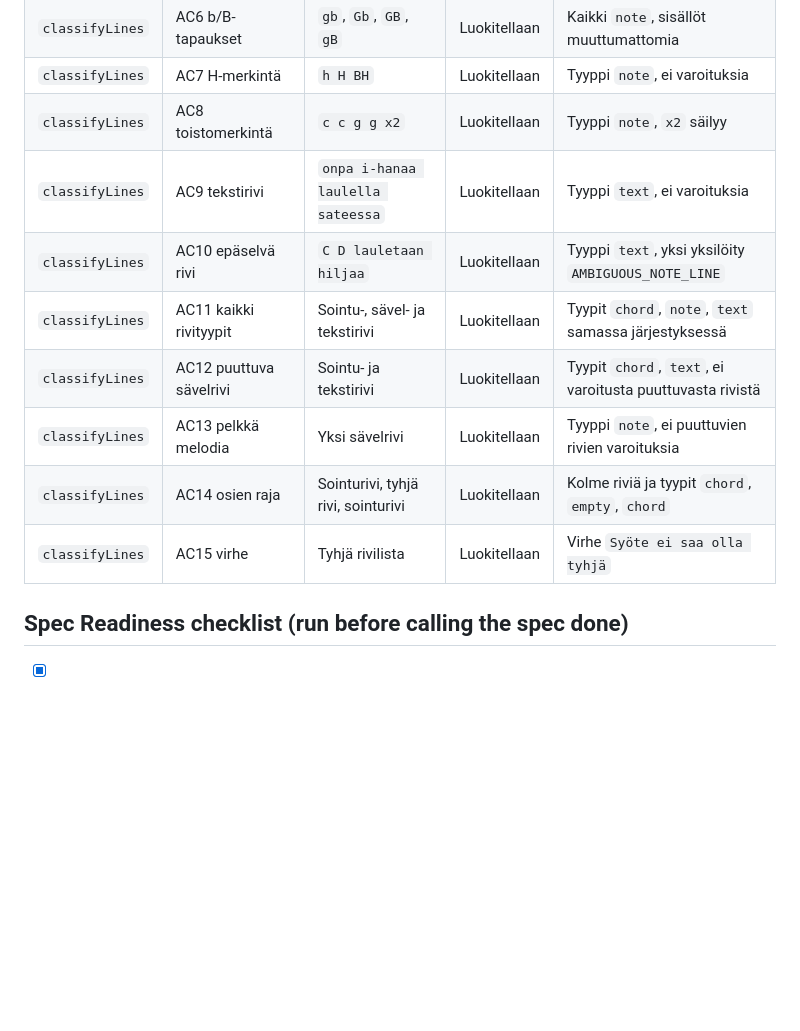
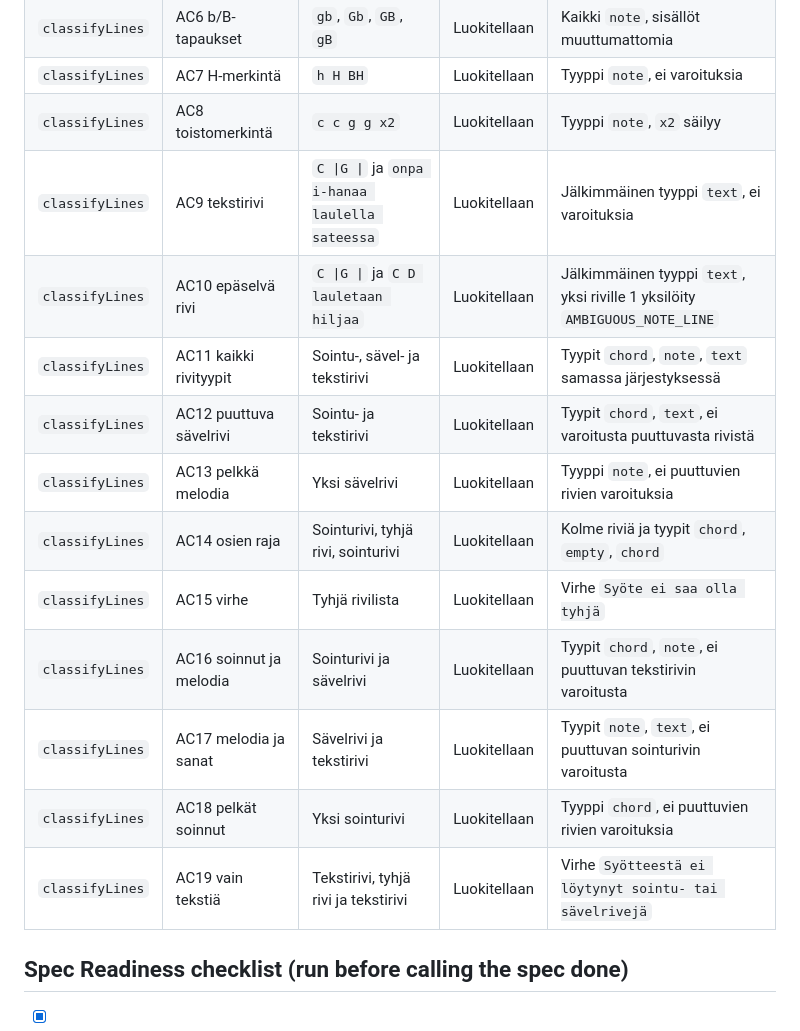
Before and after one commit to nanniultima/ai_training_week1, a Markdown page: specs/features/input-line-classification.md, the part around one of its changes. Drawn GitHub-style; blank space fills up the shorter version.

```diff
--- a/specs/features/input-line-classification.md
+++ b/specs/features/input-line-classification.md
@@ -174,13 +199,17 @@ kursivointia.
 | `classifyLines` | AC6 b/B-tapaukset | `gb`, `Gb`, `GB`, `gB` | Luokitellaan | Kaikki `note`, sisällöt muuttumattomia |
 | `classifyLines` | AC7 H-merkintä | `h H BH` | Luokitellaan | Tyyppi `note`, ei varoituksia |
 | `classifyLines` | AC8 toistomerkintä | `c c g g x2` | Luokitellaan | Tyyppi `note`, `x2` säilyy |
-| `classifyLines` | AC9 tekstirivi | `onpa i-hanaa laulella sateessa` | Luokitellaan | Tyyppi `text`, ei varoituksia |
-| `classifyLines` | AC10 epäselvä rivi | `C D lauletaan hiljaa` | Luokitellaan | Tyyppi `text`, yksi yksilöity `AMBIGUOUS_NOTE_LINE` |
+| `classifyLines` | AC9 tekstirivi | `C \|G \|` ja `onpa i-hanaa laulella sateessa` | Luokitellaan | Jälkimmäinen tyyppi `text`, ei varoituksia |
+| `classifyLines` | AC10 epäselvä rivi | `C \|G \|` ja `C D lauletaan hiljaa` | Luokitellaan | Jälkimmäinen tyyppi `text`, yksi riville 1 yksilöity `AMBIGUOUS_NOTE_LINE` |
 | `classifyLines` | AC11 kaikki rivityypit | Sointu-, sävel- ja tekstirivi | Luokitellaan | Tyypit `chord`, `note`, `text` samassa järjestyksessä |
 | `classifyLines` | AC12 puuttuva sävelrivi | Sointu- ja tekstirivi | Luokitellaan | Tyypit `chord`, `text`, ei varoitusta puuttuvasta rivistä |
 | `classifyLines` | AC13 pelkkä melodia | Yksi sävelrivi | Luokitellaan | Tyyppi `note`, ei puuttuvien rivien varoituksia |
 | `classifyLines` | AC14 osien raja | Sointurivi, tyhjä rivi, sointurivi | Luokitellaan | Kolme riviä ja tyypit `chord`, `empty`, `chord` |
 | `classifyLines` | AC15 virhe | Tyhjä rivilista | Luokitellaan | Virhe `Syöte ei saa olla tyhjä` |
+| `classifyLines` | AC16 soinnut ja melodia | Sointurivi ja sävelrivi | Luokitellaan | Tyypit `chord`, `note`, ei puuttuvan tekstirivin varoitusta |
+| `classifyLines` | AC17 melodia ja sanat | Sävelrivi ja tekstirivi | Luokitellaan | Tyypit `note`, `text`, ei puuttuvan sointurivin varoitusta |
+| `classifyLines` | AC18 pelkät soinnut | Yksi sointurivi | Luokitellaan | Tyyppi `chord`, ei puuttuvien rivien varoituksia |
+| `classifyLines` | AC19 vain tekstiä | Tekstirivi, tyhjä rivi ja tekstirivi | Luokitellaan | Virhe `Syötteestä ei löytynyt sointu- tai sävelrivejä` |
 
 ## Spec Readiness checklist (run before calling the spec done)
 
```
Also changed, not shown: other parts of specs/features/input-line-classification.md (+29 -4 lines).
